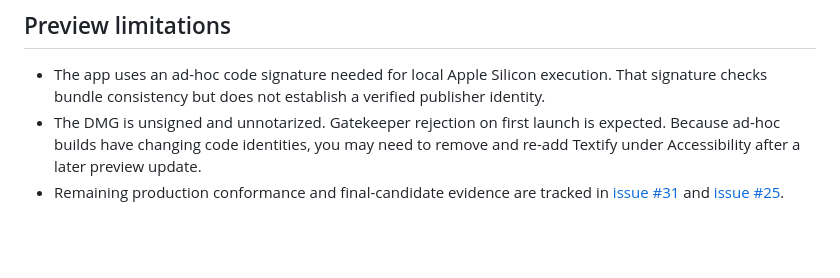
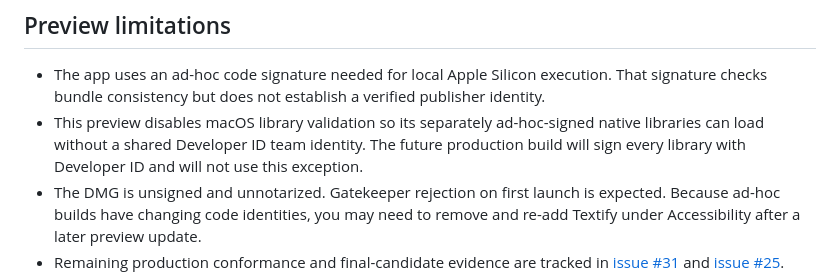
Before and after one commit to Player0109/Textify, a Markdown page: docs/release/v1.1.0-unsigned-preview.1.md, the part around the change. GitHub-like rendering; blank space fills up the shorter version.

Commit message:
docs: disclose preview library validation exception

```diff
--- a/docs/release/v1.1.0-unsigned-preview.1.md
+++ b/docs/release/v1.1.0-unsigned-preview.1.md
@@ -55,6 +55,10 @@ verifies its signed size and SHA-256 metadata before activation.
 - The app uses an ad-hoc code signature needed for local Apple Silicon
   execution. That signature checks bundle consistency but does not establish a
   verified publisher identity.
+- This preview disables macOS library validation so its separately ad-hoc-signed
+  native libraries can load without a shared Developer ID team identity. The
+  future production build will sign every library with Developer ID and will
+  not use this exception.
 - The DMG is unsigned and unnotarized. Gatekeeper rejection on first launch is
   expected. Because ad-hoc builds have changing code identities, you may need
   to remove and re-add Textify under Accessibility after a later preview
```
